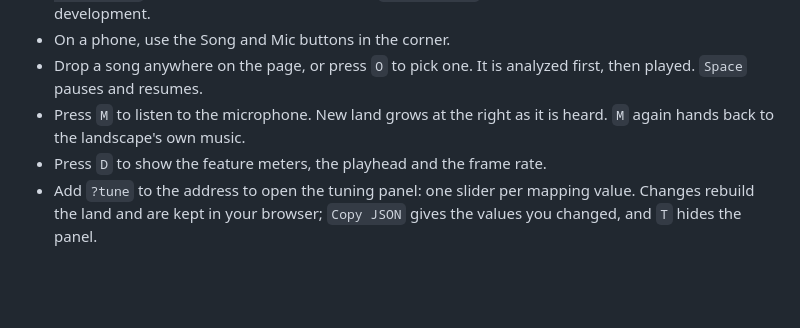
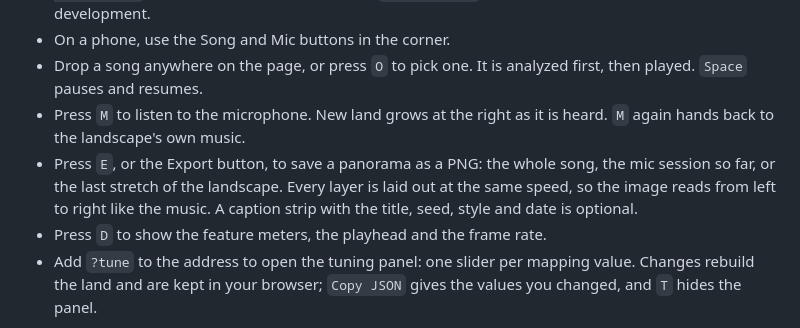
Before and after one commit to yodim/topotone, a Markdown page: README.md, the part around the change. Rendered like a GitHub page; blank space fills up the shorter version.

Commit message:
Tick Phase 5 in the plan and describe the export

```diff
--- a/README.md
+++ b/README.md
@@ -12,6 +12,7 @@ It is early days. With no sound, the world is driven by a seeded synthetic sourc
 - On a phone, use the Song and Mic buttons in the corner.
 - Drop a song anywhere on the page, or press `O` to pick one. It is analyzed first, then played. `Space` pauses and resumes.
 - Press `M` to listen to the microphone. New land grows at the right as it is heard. `M` again hands back to the landscape's own music.
+- Press `E`, or the Export button, to save a panorama as a PNG: the whole song, the mic session so far, or the last stretch of the landscape. Every layer is laid out at the same speed, so the image reads from left to right like the music. A caption strip with the title, seed, style and date is optional.
 - Press `D` to show the feature meters, the playhead and the frame rate.
 - Add `?tune` to the address to open the tuning panel: one slider per mapping value. Changes rebuild the land and are kept in your browser; `Copy JSON` gives the values you changed, and `T` hides the panel.
 
```
Also changed, not shown: PLAN.md (+30 -4 lines).
